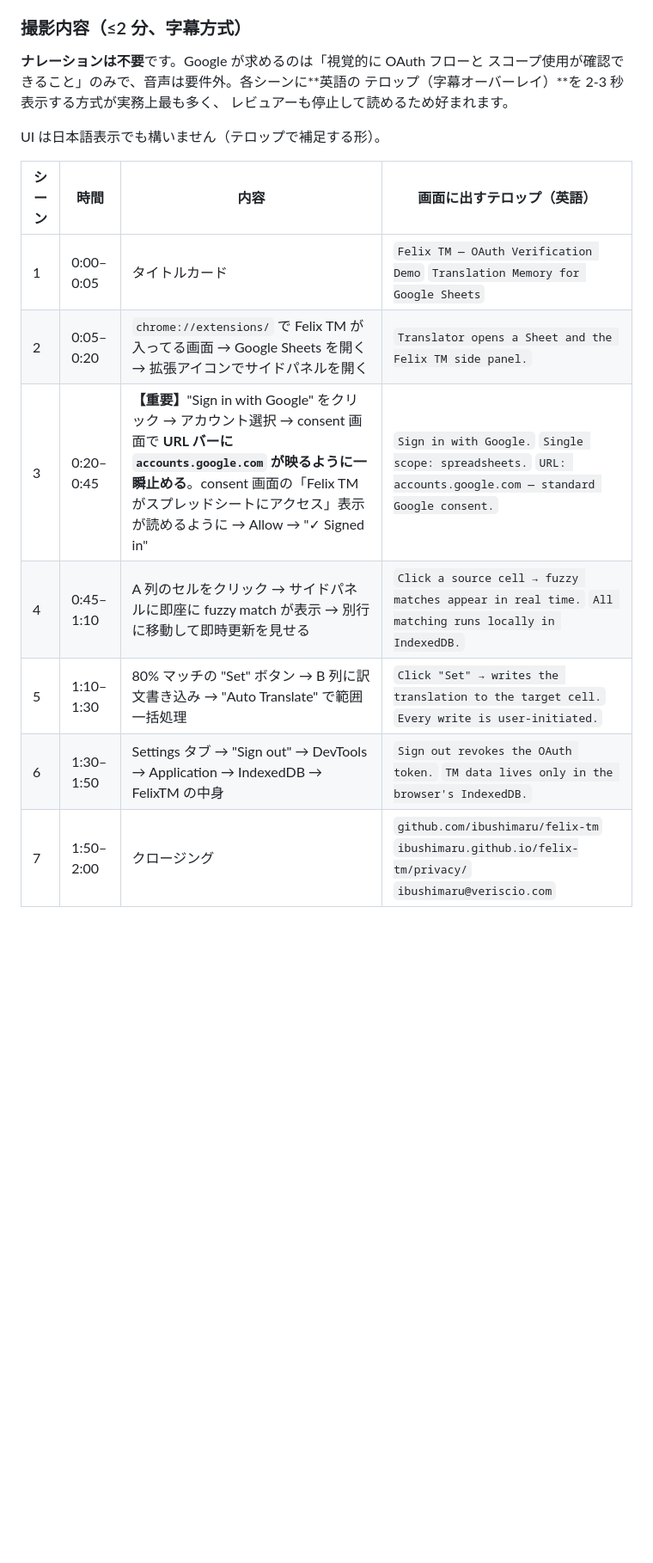
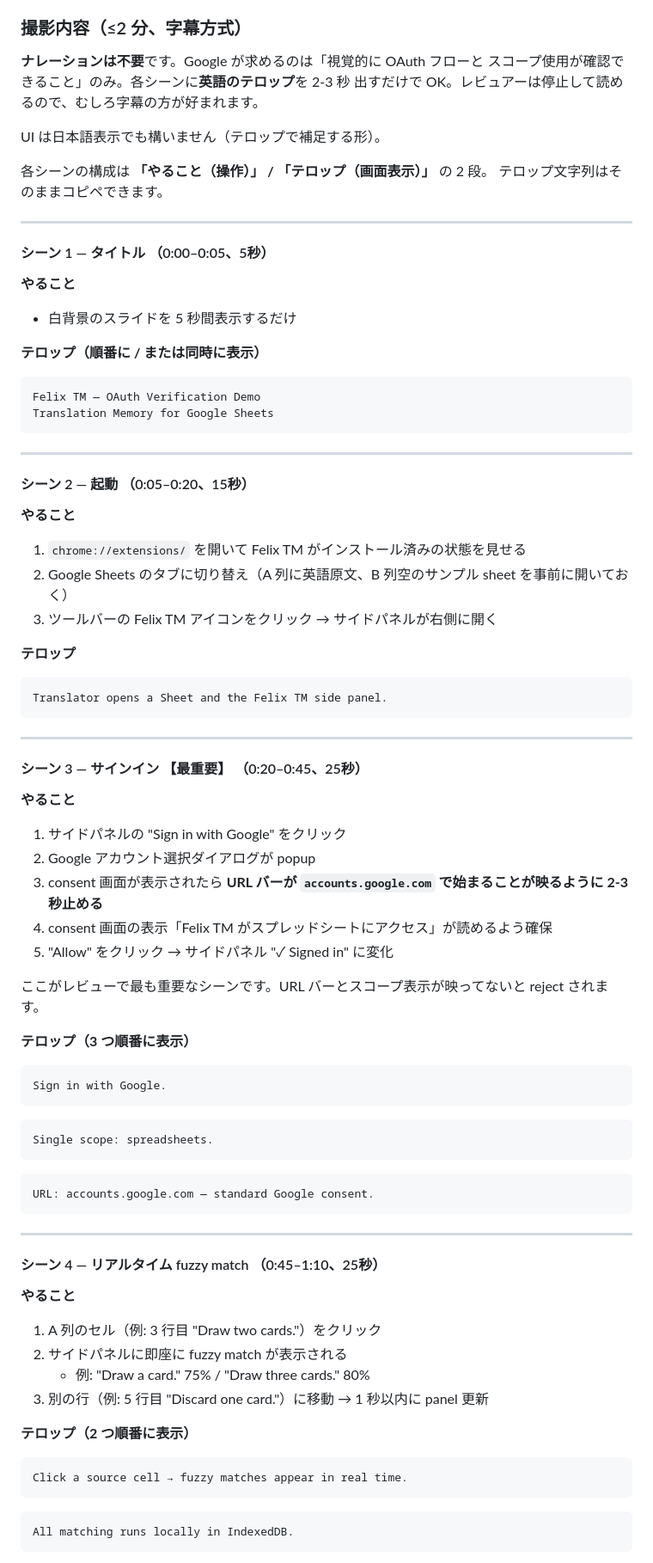
Before and after one commit to ibushimaru/felix-tm, a Markdown page: scripts/verification/手順-日本語.md, the part around the change printed below. Shown: that part at 86% size. GitHub-like rendering; blank space fills up the shorter version.

Commit message:
Demo video guide: split actions and captions per scene
The single mixed-cell table was unreadable — caption strings stuffed
together with action descriptions. Each scene now has its own block
with two clearly-labeled subsections: やること (what to film) and
テロップ (the English caption text to overlay), each caption in its
own copy-pasteable code block.

````diff
--- a/scripts/verification/手順-日本語.md
+++ b/scripts/verification/手順-日本語.md
@@ -36,18 +36,80 @@ Google レビュアー（英語話者）が読む英語のままにしてあり
 ### 撮影内容（≤2 分、字幕方式）
 
 **ナレーションは不要**です。Google が求めるのは「視覚的に OAuth フローと
-スコープ使用が確認できること」のみで、音声は要件外。各シーンに**英語の
-テロップ（字幕オーバーレイ）**を 2-3 秒表示する方式が実務上最も多く、
-レビュアーも停止して読めるため好まれます。
+スコープ使用が確認できること」のみ。各シーンに**英語のテロップ**を 2-3 秒
+出すだけで OK。レビュアーは停止して読めるので、むしろ字幕の方が好まれます。
 
 UI は日本語表示でも構いません（テロップで補足する形）。
 
-| シーン | 時間 | 内容 | 画面に出すテロップ（英語） |
-|---|---|---|---|
-| 1 | 0:00–0:05 | タイトルカード | `Felix TM — OAuth Verification Demo` `Translation Memory for Google Sheets` |
-| 2 | 0:05–0:20 | `chrome://extensions/` で Felix TM が入ってる画面 → Google Sheets を開く → 拡張アイコンでサイドパネルを開く | `Translator opens a Sheet and the Felix TM side panel.` |
-| 3 | 0:20–0:45 | **【重要】**"Sign in with Google" をクリック → アカウント選択 → consent 画面で **URL バーに `accounts.google.com` が映るように一瞬止める**。consent 画面の「Felix TM がスプレッドシートにアクセス」表示が読めるように → Allow → "✓ Signed in" | `Sign in with Google.` `Single scope: spreadsheets.` `URL: accounts.google.com — standard Google consent.` |
-| 4 | 0:45–1:10 | A 列のセルをクリック → サイドパネルに即座に fuzzy match が表示 → 別行に移動して即時更新を見せる | `Click a source cell → fuzzy matches appear in real time.` `All matching runs locally in IndexedDB.` |
-| 5 | 1:10–1:30 | 80% マッチの "Set" ボタン → B 列に訳文書き込み → "Auto Translate" で範囲一括処理 | `Click "Set" → writes the translation to the target cell.` `Every write is user-initiated.` |
-| 6 | 1:30–1:50 | Settings タブ → "Sign out" → DevTools → Application → IndexedDB → FelixTM の中身 | `Sign out revokes the OAuth token.` `TM data lives only in the browser's IndexedDB.` |
-| 7 | 1:50–2:00 | クロージング | `github.com/ibushimaru/felix-tm` `ibushimaru.github.io/felix-tm/privacy/` `ibushimaru@veriscio.com` |
+各シーンの構成は **「やること（操作）」 / 「テロップ（画面表示）」** の 2 段。
+テロップ文字列はそのままコピペできます。
+
+---
+
+#### シーン 1 — タイトル （0:00–0:05、5秒）
+
+**やること**
+- 白背景のスライドを 5 秒間表示するだけ
+
+**テロップ（順番に / または同時に表示）**
+```
+Felix TM — OAuth Verification Demo
+Translation Memory for Google Sheets
+```
+
+---
+
+#### シーン 2 — 起動 （0:05–0:20、15秒）
+
+**やること**
+1. `chrome://extensions/` を開いて Felix TM がインストール済みの状態を見せる
+2. Google Sheets のタブに切り替え（A 列に英語原文、B 列空のサンプル sheet を事前に開いておく）
+3. ツールバーの Felix TM アイコンをクリック → サイドパネルが右側に開く
+
+**テロップ**
+```
+Translator opens a Sheet and the Felix TM side panel.
+```
+
+---
+
+#### シーン 3 — サインイン 【最重要】 （0:20–0:45、25秒）
+
+**やること**
+1. サイドパネルの "Sign in with Google" をクリック
+2. Google アカウント選択ダイアログが popup
+3. consent 画面が表示されたら **URL バーが `accounts.google.com` で始まることが映るように 2-3 秒止める**
+4. consent 画面の表示「Felix TM がスプレッドシートにアクセス」が読めるよう確保
+5. "Allow" をクリック → サイドパネル "✓ Signed in" に変化
+
+ここがレビューで最も重要なシーンです。URL バーとスコープ表示が映ってないと reject されます。
+
+**テロップ（3 つ順番に表示）**
+```
+Sign in with Google.
+```
+```
+Single scope: spreadsheets.
+```
+```
+URL: accounts.google.com — standard Google consent.
+```
+
+---
+
+#### シーン 4 — リアルタイム fuzzy match （0:45–1:10、25秒）
+
+**やること**
+1. A 列のセル（例: 3 行目 "Draw two cards."）をクリック
+2. サイドパネルに即座に fuzzy match が表示される
+   - 例: "Draw a card." 75% / "Draw three cards." 80%
+3. 別の行（例: 5 行目 "Discard one card."）に移動 → 1 秒以内に panel 更新
+
+**テロップ（2 つ順番に表示）**
+```
+Click a source cell → fuzzy matches appear in real time.
+```
+```
+All matching runs locally in IndexedDB.
+```
+
````
Also changed, not shown: other parts of scripts/verification/手順-日本語.md (+51 -0 lines).
